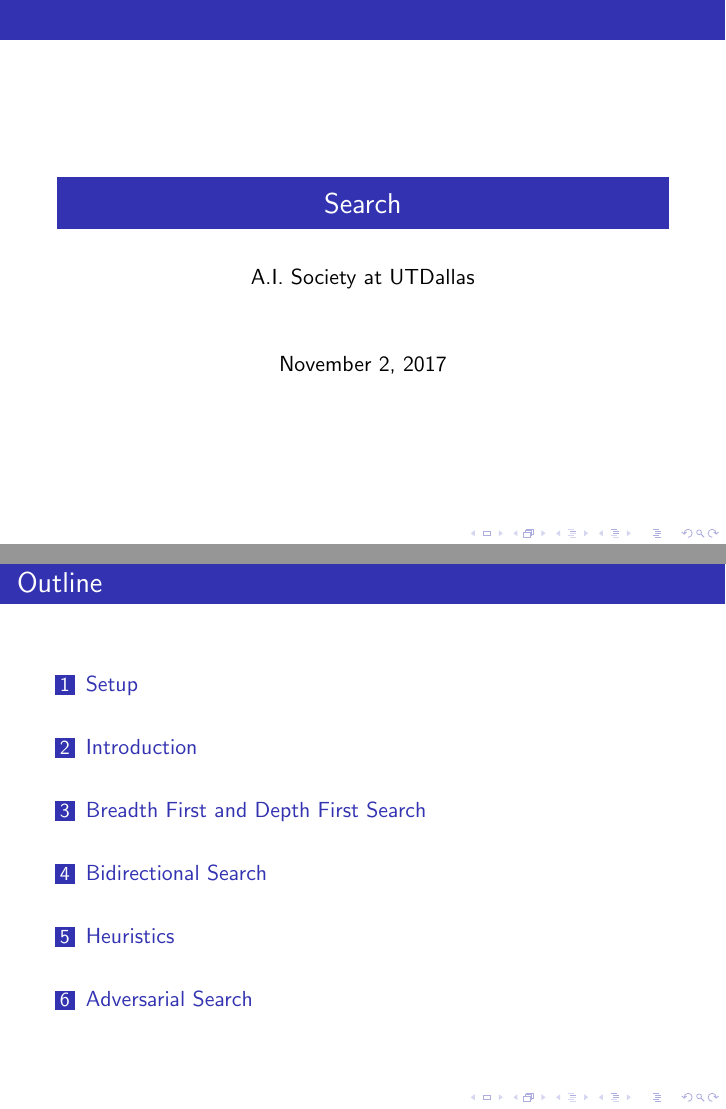
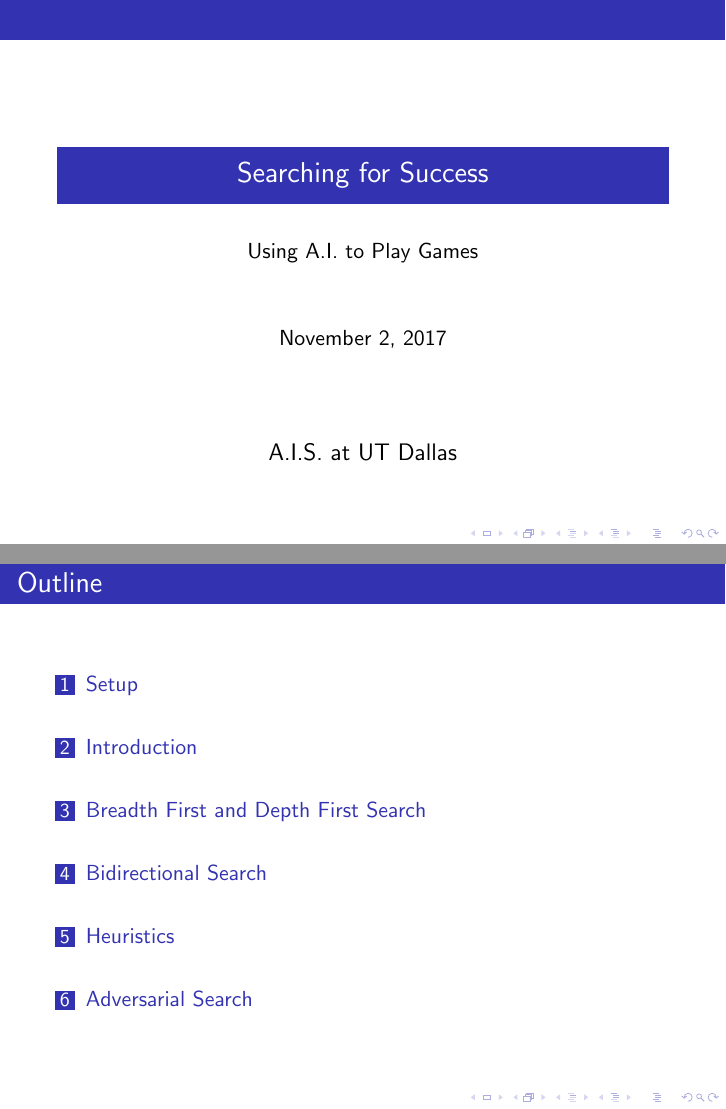
Before and after one commit to WChurchill/search_workshop, LaTeX slides (slides/slides.tex): pages 1 and 2 of 46, joined at a grey line. Compiled offline with pdfLaTeX.

Commit message:
Correct title slide

```diff
--- a/slides/slides.tex
+++ b/slides/slides.tex
@@ -8,12 +8,15 @@
 \usepackage{tikz}
 \usepackage{hyperref}
 \usetheme[height=20pt]{Rochester}
-\date{\today}
-\title{Search}
-\author{A.I. Society at UTDallas}
+\date{November 2, 2017}
+\title{Searching for Success}
+\author{Using A.I. to Play Games}
 \begin{document}
 \begin{frame}
   \maketitle
+  \begin{center}
+    \large{A.I.S. at UT Dallas}
+  \end{center}
 \end{frame}
 \begin{frame}{Outline}
   \tableofcontents
```
